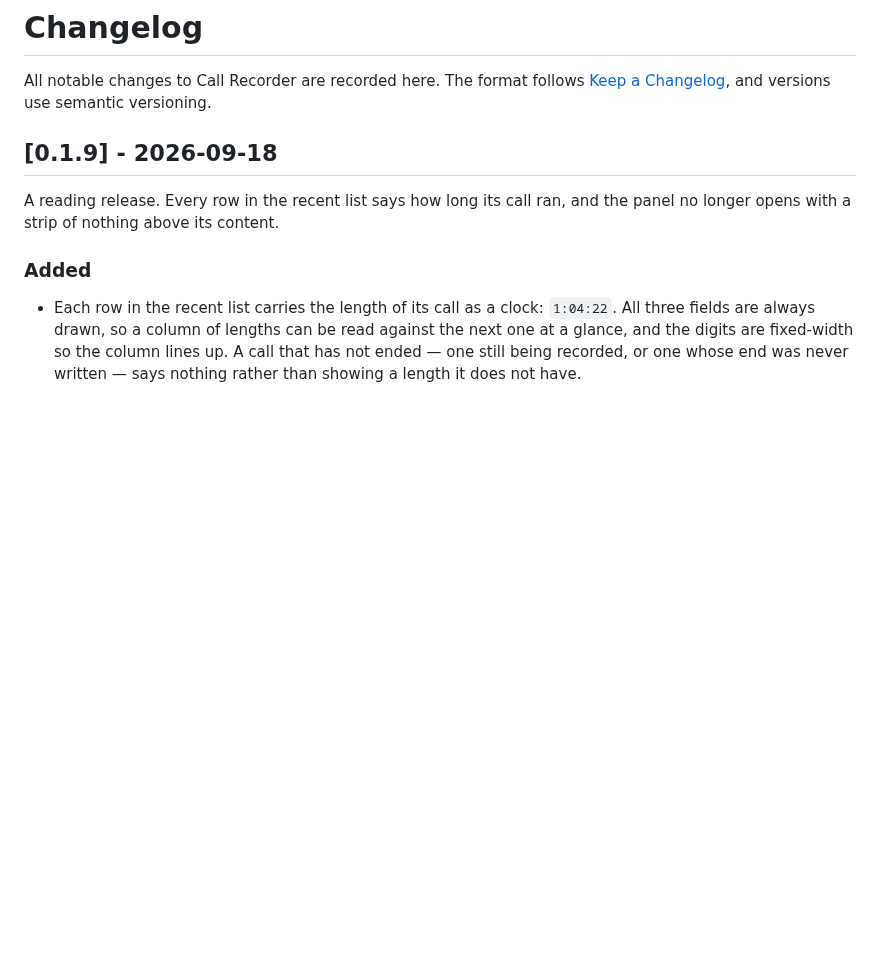
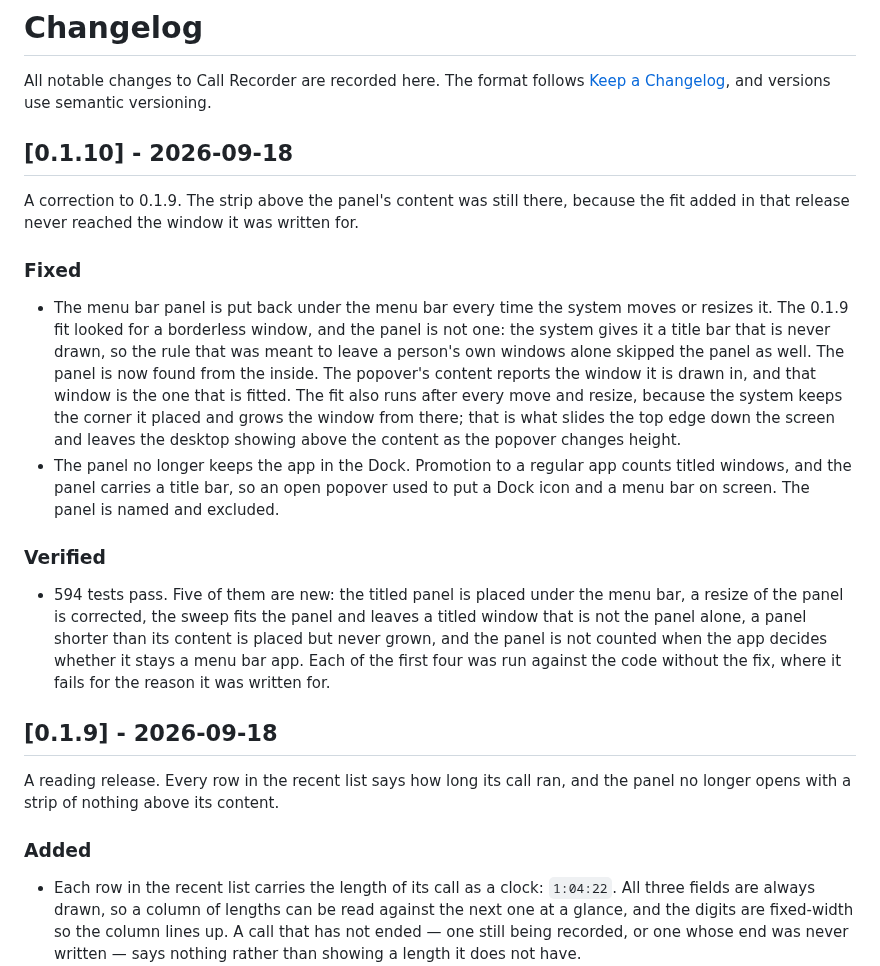
Before and after one commit to Rawgeek/call-recorder, a Markdown page: CHANGELOG.md, the part around the change. Rendered like a GitHub page; blank space fills up the shorter version.

Commit message:
Find the panel by its content, and put it back after every move

```diff
--- a/CHANGELOG.md
+++ b/CHANGELOG.md
@@ -3,6 +3,31 @@
 All notable changes to Call Recorder are recorded here. The format follows
 [Keep a Changelog](https://keepachangelog.com/en/1.1.0/), and versions use semantic
 versioning.
+
+## [0.1.10] - 2026-09-18
+
+A correction to 0.1.9. The strip above the panel's content was still there, because the fit added
+in that release never reached the window it was written for.
+
+### Fixed
+- The menu bar panel is put back under the menu bar every time the system moves or resizes it. The
+  0.1.9 fit looked for a borderless window, and the panel is not one: the system gives it a title
+  bar that is never drawn, so the rule that was meant to leave a person's own windows alone skipped
+  the panel as well. The panel is now found from the inside. The popover's content reports the
+  window it is drawn in, and that window is the one that is fitted. The fit also runs after every
+  move and resize, because the system keeps the corner it placed and grows the window from there;
+  that is what slides the top edge down the screen and leaves the desktop showing above the content
+  as the popover changes height.
+- The panel no longer keeps the app in the Dock. Promotion to a regular app counts titled windows,
+  and the panel carries a title bar, so an open popover used to put a Dock icon and a menu bar on
+  screen. The panel is named and excluded.
+
+### Verified
+- 594 tests pass. Five of them are new: the titled panel is placed under the menu bar, a resize of
+  the panel is corrected, the sweep fits the panel and leaves a titled window that is not the panel
+  alone, a panel shorter than its content is placed but never grown, and the panel is not counted
+  when the app decides whether it stays a menu bar app. Each of the first four was run against the
+  code without the fix, where it fails for the reason it was written for.
 
 ## [0.1.9] - 2026-09-18
 
```
Also changed, not shown: README.md (+1 -1 lines), docs/images/menu-bar-recording.png, 7 other files.
